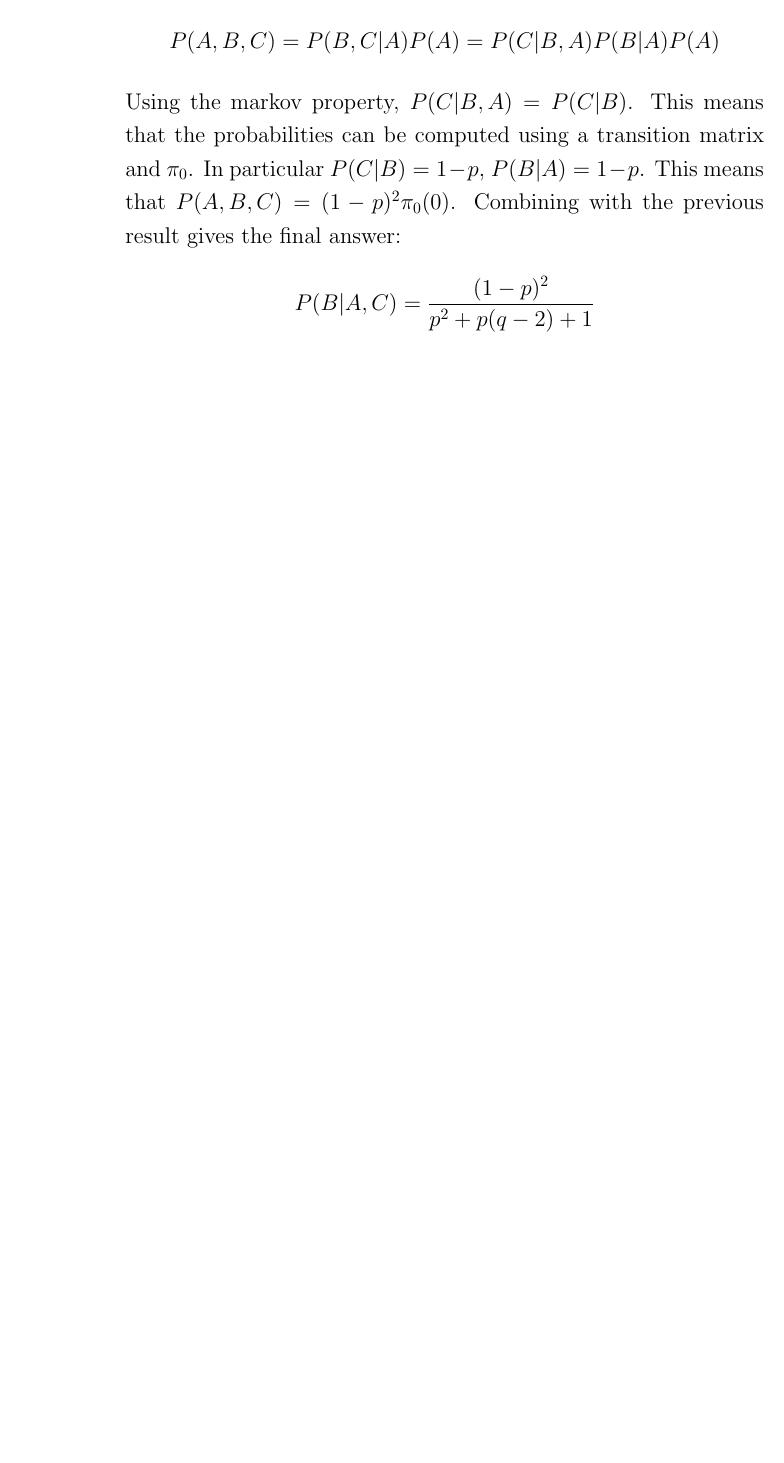
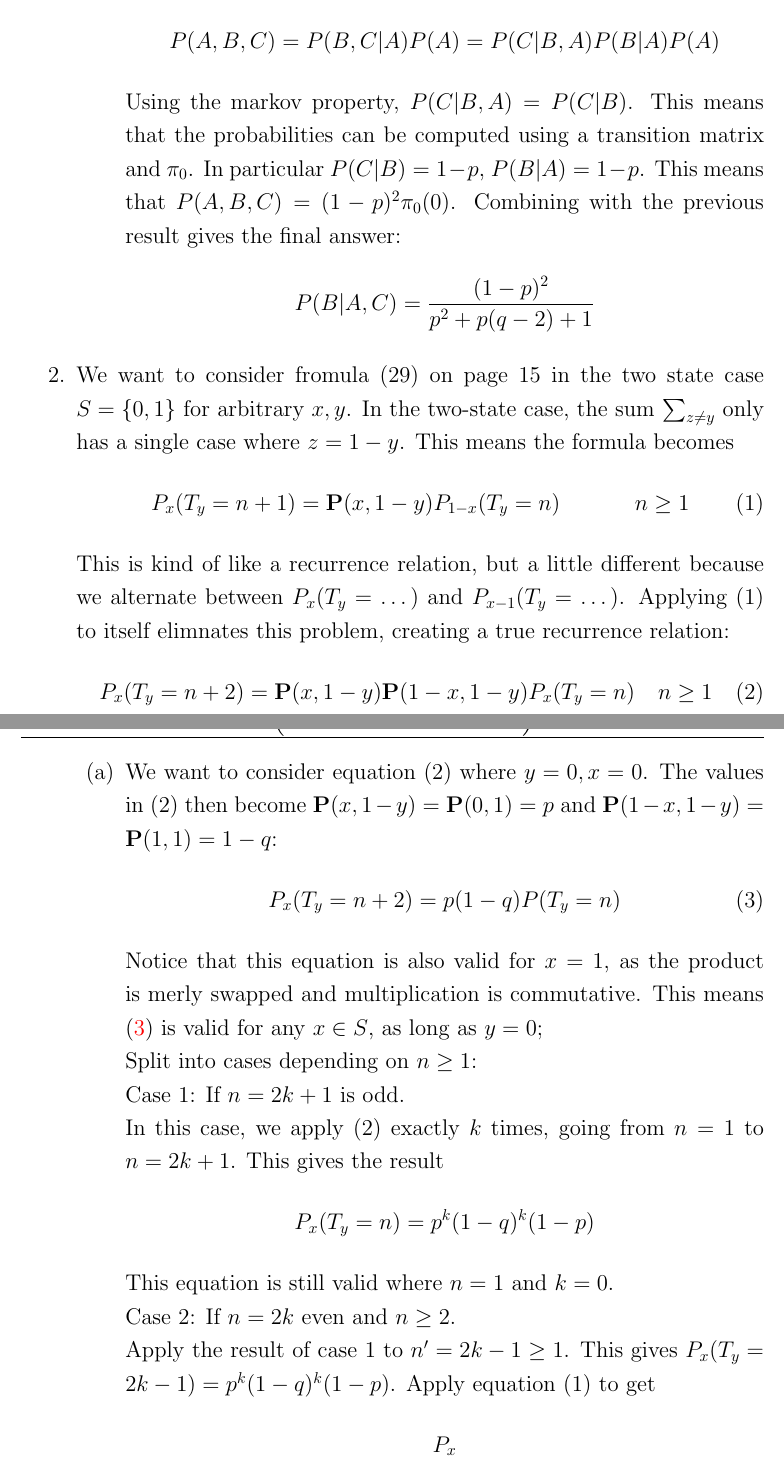
Before and after one commit to Techcable/classes-math468, a LaTeX problem sheet (homework1/main.tex): part of page 2 of 2 before the commit and two parts of pages 2 and 3 of 3 after it, the two joined at a grey line, cut so that both start at the same text, the shorter picture padded with empty space. Compiled offline with pdfLaTeX.

Commit message:
HW1: Initial work on 2(a)
Using the equation in the book.

```diff
--- a/homework1/main.tex
+++ b/homework1/main.tex
@@ -35,6 +35,10 @@
 % https://www.overleaf.com/learn/latex/Headers_and_footers
 \usepackage{fancyhdr}
 \usepackage{titling} % Save title for use in fancyhdr
+
+% Shortcuts
+\newcommand*{\bP}{\mathbf{P}}
+
 
 
 % Use black tombstone for QED
@@ -113,7 +117,35 @@
         Using the markov property, $P(C|B,A)=P(C|B)$. This means that the probabilities can be computed using a transition matrix and $\pi_0$. In particular $P(C|B)=1-p$, $P(B|A)=1-p$. This means that $P(A,B,C)=(1-p)^2\pi_0(0)$.
         Combining with the previous result gives  the final answer:
     \[ P(B|A,C)=\frac{(1-p)^2}{p^2+p(q-2)+1} \]
+
 \end{enumerate}
+\item
+    We want to consider fromula (29) on page 15 in the two state case $S=\{0,1\}$ for arbitrary $x,y$.  In the two-state case, the sum $\sum_{z\ne y}$ only has a single case where $z=1-y$.
+    This means the formula becomes
+        \begin{align}
+            P_x(T_y=n+1)&=\bP(x,1-y)P_{1-x}(T_y=n)  & n \ge 1
+        \end{align}
+    This is kind of like a recurrence relation, but a little different because we alternate between $P_x(T_y=\dots)$ and $P_{x-1}(T_y=\dots)$. Applying (1) to itself elimnates this problem, creating a true recurrence relation:
+    \begin{align}
+    P_x(T_y=n+2)&=\bP(x,1-y)\bP(1-x,1-y)P_x(T_y=n) & n \ge 1
+    \end{align}
+    \begin{enumerate}
+    \item
+        We want to consider equation (2) where $y=0,x=0$. The values in (2) then become $\bP(x,1-y)=\bP(0,1)=p$ and $\bP(1-x,1-y)=\bP(1,1)=1-q$:
+        \begin{align}
+            \label{problem2generic}
+             P_x(T_y=n+2)&=p(1-q)P(T_y=n)
+        \end{align}
+        Notice that this equation is also valid for $x=1$, as the product is merly swapped and multiplication is commutative. This means \eqref{problem2generic} is valid for any $x\in S$, as long as $y=0$; \\
+        Split into cases depending on $n\ge 1$: \\
+        Case 1: If $n=2k+1$ is odd. \\
+        In this case, we apply (2) exactly $k$ times, going from $n=1$ to $n=2k+1$. This gives the result
+        \[ P_x(T_y=n)=p^k(1-q)^k(1-p) \]
+        This equation is still valid where $n=1$ and $k=0$. \\
+        Case 2: If $n=2k$ even and $n\ge 2$. \\
+        Apply the result of case 1 to $n'=2k-1\ge 1$. This gives $P_x(T_y=2k-1)=p^k(1-q)^k(1-p)$. Apply equation (1) to get
+        \[ P_x \]
+    \end{enumerate}
 \end{enumerate}
 \end{center}
 \end{document}
```
